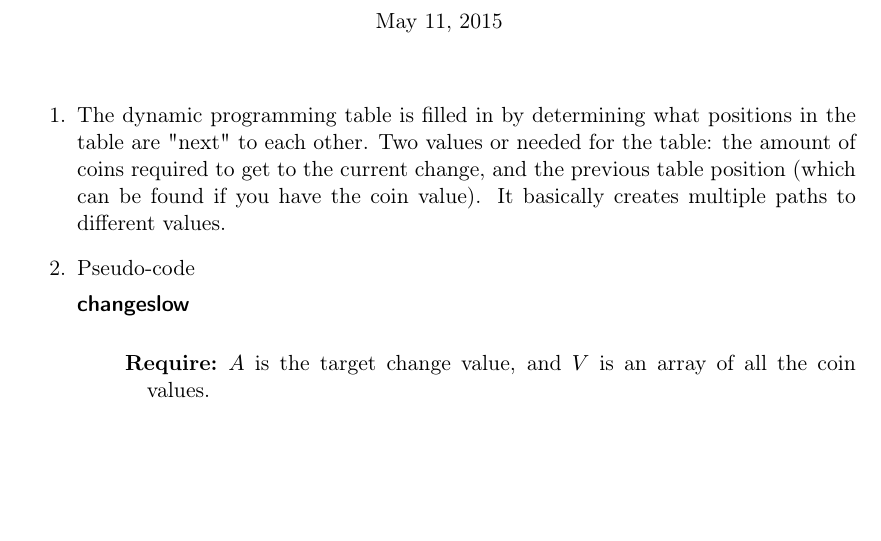
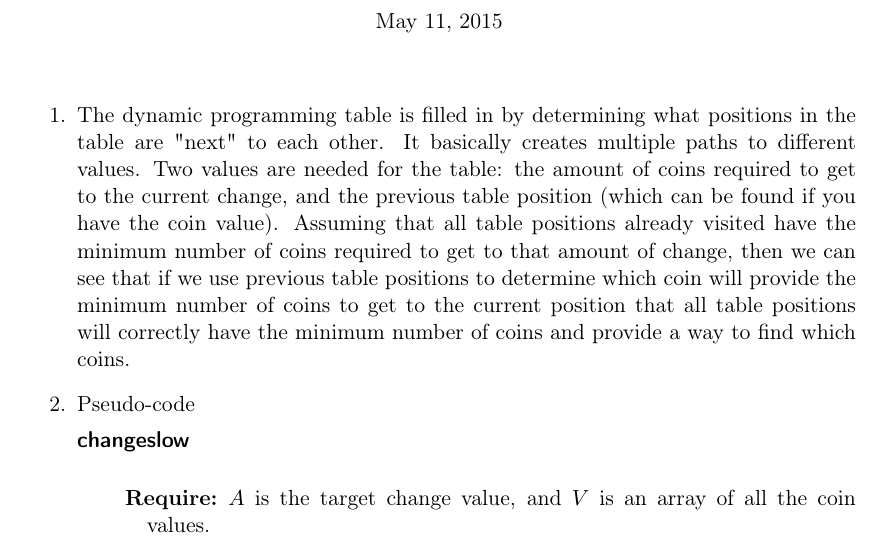
Before and after one commit to DeepOceanWaters/CS-325, a LaTeX document (projects/project2/project2.tex): part of page 1 of 3 before the commit and part of page 1 of 4 after it, cut so that both start at the same text, the shorter picture padded with empty space. Compiled offline with pdfLaTeX.

Commit message:
Updated problem 1
P2

```diff
--- a/projects/project2/project2.tex
+++ b/projects/project2/project2.tex
@@ -81,10 +81,15 @@
 
 \begin{enumerate}
     \item The dynamic programming table is filled in by determining what positions
-    in the table are "next" to each other. Two values or needed for the table:
-    the amount of coins required to get to the current change, and the previous
-    table position (which can be found if you have the coin value). It basically
-    creates multiple paths to different values.
+    in the table are "next" to each other. It basically creates multiple paths
+    to different values. Two values are needed for the table: the amount of coins
+    required to get to the current change, and the previous table position
+    (which can be found if you have the coin value). Assuming that all table
+    positions already visited have the minimum number of coins required to get
+    to that amount of change, then we can see that if we use previous table
+    positions to determine which coin will provide the minimum number of coins
+    to get to the current position that all table positions will correctly have
+    the minimum number of coins and provide a way to find which coins.
 
     \item Pseudo-code
     \begin{description}
```
